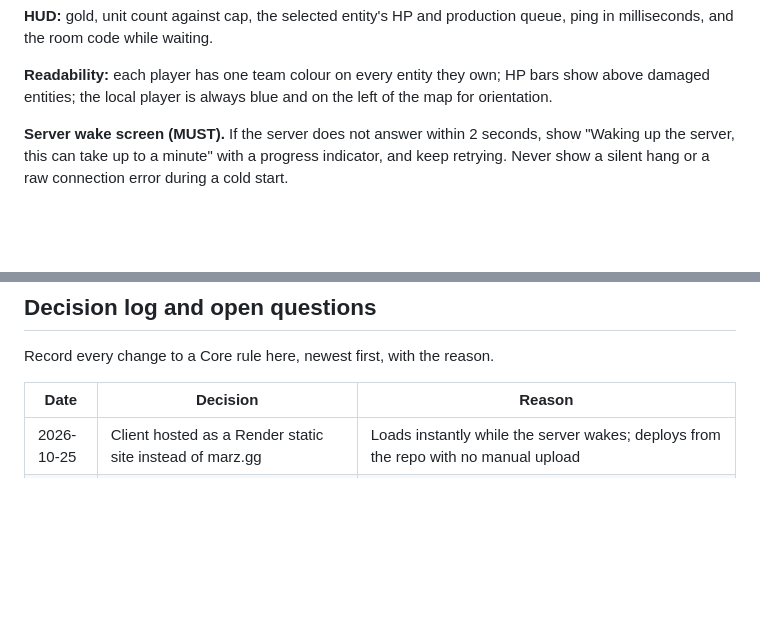
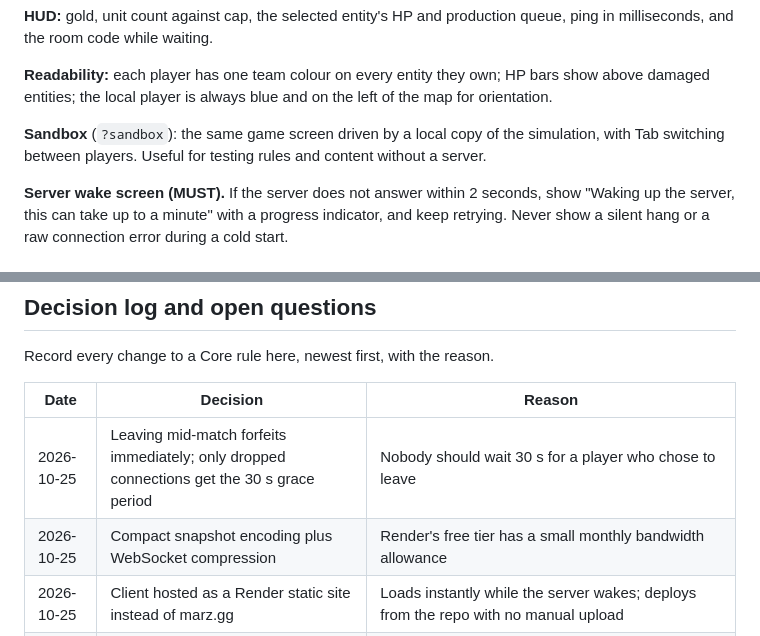
Before and after one commit to MarcialPimentel/another-rts, a Markdown page: docs/GDD.md, 2 parts joined by grey strips. GitHub-like rendering; blank space fills up the shorter version.

```diff
--- a/docs/GDD.md
+++ b/docs/GDD.md
@@ -163,6 +169,8 @@ The client must feel instant even though nothing happens until the server confir
 **HUD:** gold, unit count against cap, the selected entity's HP and production queue, ping in milliseconds, and the room code while waiting.
 
 **Readability:** each player has one team colour on every entity they own; HP bars show above damaged entities; the local player is always blue and on the left of the map for orientation.
+
+**Sandbox** (`?sandbox`): the same game screen driven by a local copy of the simulation, with Tab switching between players. Useful for testing rules and content without a server.
 
 **Server wake screen (MUST).** If the server does not answer within 2 seconds, show "Waking up the server, this can take up to a minute" with a progress indicator, and keep retrying. Never show a silent hang or a raw connection error during a cold start.
 
@@ -287,6 +299,8 @@ Record every change to a Core rule here, newest first, with the reason.
 
 | Date | Decision | Reason |
 | --- | --- | --- |
+| 2026-10-25 | Leaving mid-match forfeits immediately; only dropped connections get the 30 s grace period | Nobody should wait 30 s for a player who chose to leave |
+| 2026-10-25 | Compact snapshot encoding plus WebSocket compression | Render's free tier has a small monthly bandwidth allowance |
 | 2026-10-25 | Client hosted as a Render static site instead of marz.gg | Loads instantly while the server wakes; deploys from the repo with no manual upload |
 | 2026-10-25 | Switched from Godot 4.7.2 to TypeScript (Node server, Canvas client, Vite, Vitest) | One language shared by client and server, small fast-loading client, and the whole game can be built and tested headlessly by AI sessions. Architecture rules are engine-agnostic, so a later port is a code rewrite, not a redesign |
 | 2026-10-25 | Godot 4.7.2 pinned | Latest stable release at project start (superseded the same day) |
```
Also changed, not shown: other parts of docs/GDD.md (+21 -11 lines).
